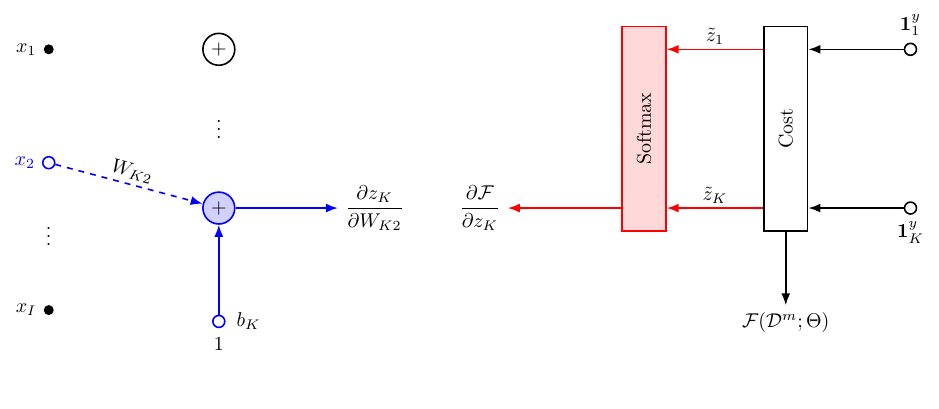
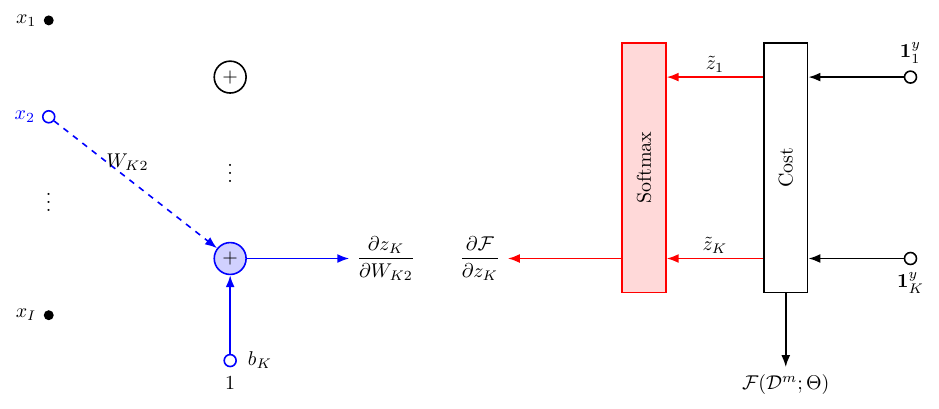
Before and after one commit to LxMLS/lxmls-guide, a LaTeX figure (figs/deep_learning/tikz/LogLin_color.tex): the whole page, the shorter picture padded with empty space. Compiled offline with pdfLaTeX.

Commit message:
Fix size

```diff
--- a/figs/deep_learning/tikz/LogLin_color.tex
+++ b/figs/deep_learning/tikz/LogLin_color.tex
@@ -7,24 +7,24 @@
 \begin{tikzpicture}[>=Latex]
 
     % ===== left cluster: forward-pass derivation for W_{K2}, b_K (blue) =====
+    % input/sum coordinates match LogLin.tex (Fig 2.1) for a consistent layout
+    \node[unit, label=left:{$x_1$}] (x1) at (0, 2.6)  {};
+    \node[circle, draw=fwdblue, thick, fill=white, minimum size=6pt, inner sep=0pt,
+          label=left:{\textcolor{fwdblue}{$x_2$}}] (x2) at (0, 0.9) {};
+    \node                            (xd) at (0, -0.5) {$\vdots$};
+    \node[unit, label=left:{$x_I$}] (xI) at (0, -2.6) {};
 
-    % inputs (x_2 highlighted)
-    \node[unit, label=left:{$x_1$}] (x1) at (0, 3)  {};
-    \node[circle, draw=fwdblue, thick, fill=white, minimum size=6pt, inner sep=0pt,
-          label=left:{\textcolor{fwdblue}{$x_2$}}] (x2) at (0, 1) {};
-    \node                            (xd) at (0, -0.2) {$\vdots$};
-    \node[unit, label=left:{$x_I$}] (xI) at (0, -1.6) {};
+    \node[sumop] (sA) at (3.2, 1.6) {$+$};
+    \node        (sd) at (3.2, 0)   {$\vdots$};
+    \node[sumop, draw=fwdblue, fill=fwdblue!18] (sB) at (3.2, -1.6) {$+$};
 
-    % sum nodes: top plain, bottom highlighted
-    \node[sumop] (sA) at (3, 3) {$+$};
-    \node        (sd) at (3, 1.7) {$\vdots$};
-    \node[sumop, draw=fwdblue, fill=fwdblue!18] (sB) at (3, 0.2) {$+$};
+    % highlighted weight edge
+    \draw[edge, fwdblue, dashed] (x2) -- (sB)
+        node[pos=0.45, above, black] {$W_{K2}$};
 
-    % highlighted weight edge and bias
-    \draw[edge, fwdblue, dashed] (x2) -- (sB)
-        node[wire, midway, above, sloped, black] {$W_{K2}$};
+    % bias
     \node[circle, draw=fwdblue, thick, fill=white, minimum size=6pt, inner sep=0pt]
-        (bK) at (3, -1.8) {};
+        (bK) at (3.2, -3.4) {};
     \node[right=2pt of bK] {$b_K$};
     \node[below=1pt of bK] {$1$};
     \draw[edge, fwdblue] (bK) -- (sB);
@@ -34,12 +34,12 @@
         node[right, black] {$\dfrac{\partial z_K}{\partial W_{K2}}$};
 
     % ===== right cluster: backprop through softmax / cost (red) =====
-    \node[opbox, minimum height=3.6cm, draw=bpred, fill=bpred!15]
-        (soft) at (10.5, 1.6) {\vlabel{Softmax}};
-    \node[opbox, minimum height=3.6cm] (cost) at (13.0, 1.6) {\vlabel{Cost}};
+    \node[opbox, minimum height=4.4cm, draw=bpred, fill=bpred!15]
+        (soft) at (10.5, 0) {\vlabel{Softmax}};
+    \node[opbox, minimum height=4.4cm] (cost) at (13.0, 0) {\vlabel{Cost}};
 
-    \coordinate (yT) at (0, 3.0);
-    \coordinate (yB) at (0, 0.2);
+    \coordinate (yT) at (0, 1.6);
+    \coordinate (yB) at (0, -1.6);
 
     % backprop cost -> softmax (red, leftward)
     \draw[edge, bpred] (cost.west |- yT) -- (soft.east |- yT)
@@ -47,11 +47,11 @@
     \draw[edge, bpred] (cost.west |- yB) -- (soft.east |- yB)
         node[wire, midway, above, black] {$\tilde{z}_K$};
 
-    % indicator inputs (black, leftward into cost)
+    % indicators (black, leftward into cost)
     \node[circle, draw, thick, fill=white, minimum size=6pt, inner sep=0pt,
-          label=above:{$\mathbf{1}^y_1$}] (i1) at (15.2, 3.0) {};
+          label=above:{$\mathbf{1}^y_1$}] (i1) at (15.2, 1.6)  {};
     \node[circle, draw, thick, fill=white, minimum size=6pt, inner sep=0pt,
-          label=below:{$\mathbf{1}^y_K$}] (iK) at (15.2, 0.2) {};
+          label=below:{$\mathbf{1}^y_K$}] (iK) at (15.2, -1.6) {};
     \draw[edge] (i1) -- (cost.east |- i1);
     \draw[edge] (iK) -- (cost.east |- iK);
 
```
Also changed, not shown: figs/deep_learning/tikz/NN_backprop_colored2.tex (+3 -3 lines), pages/deep_learning/deep_learning_ff.tex (+4 -4 lines), pages/deep_learning/deep_learning_rnn.tex (+2 -2 lines), figs/deep_learning/LogLin_color.pdf, figs/deep_learning/NN_backprop_colored2.pdf.
